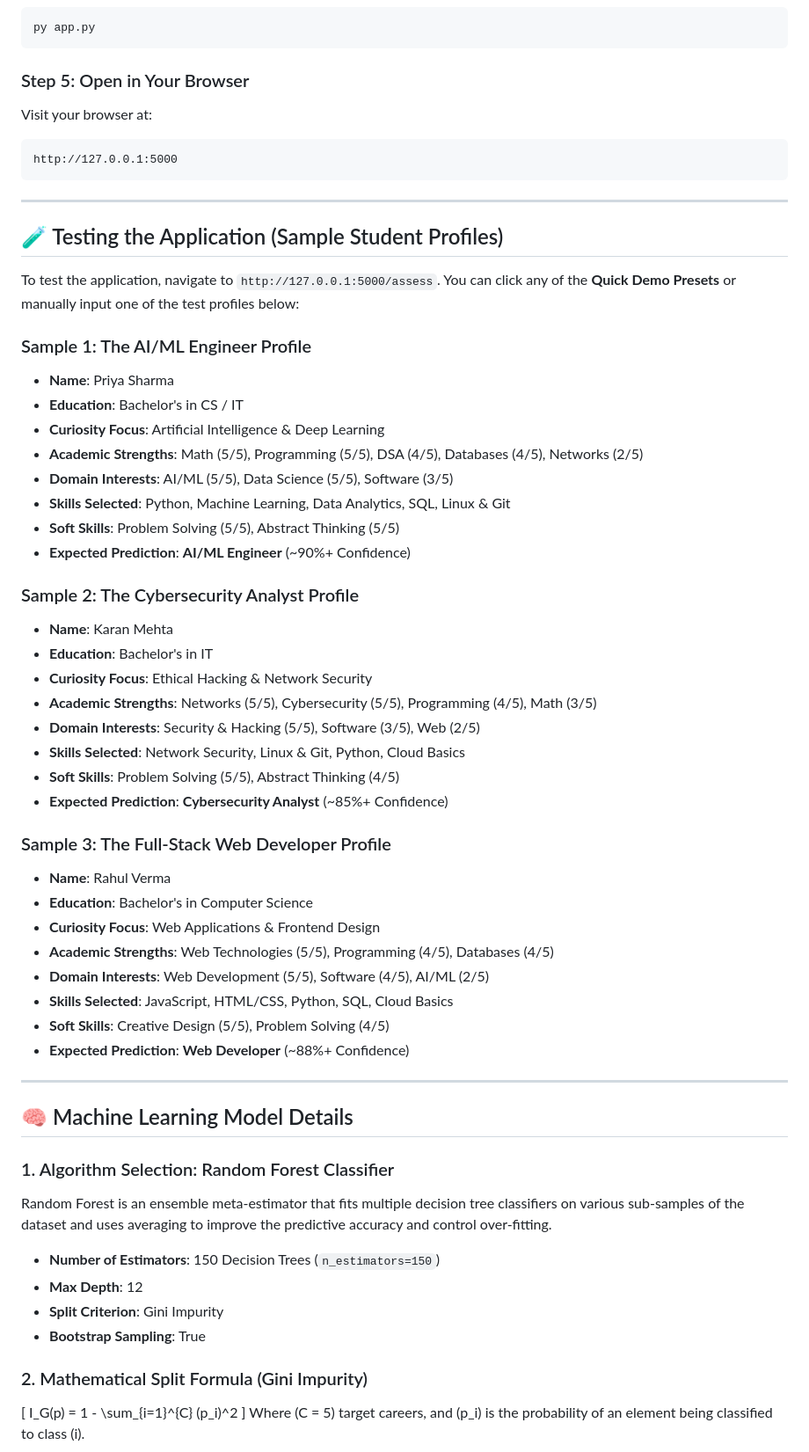
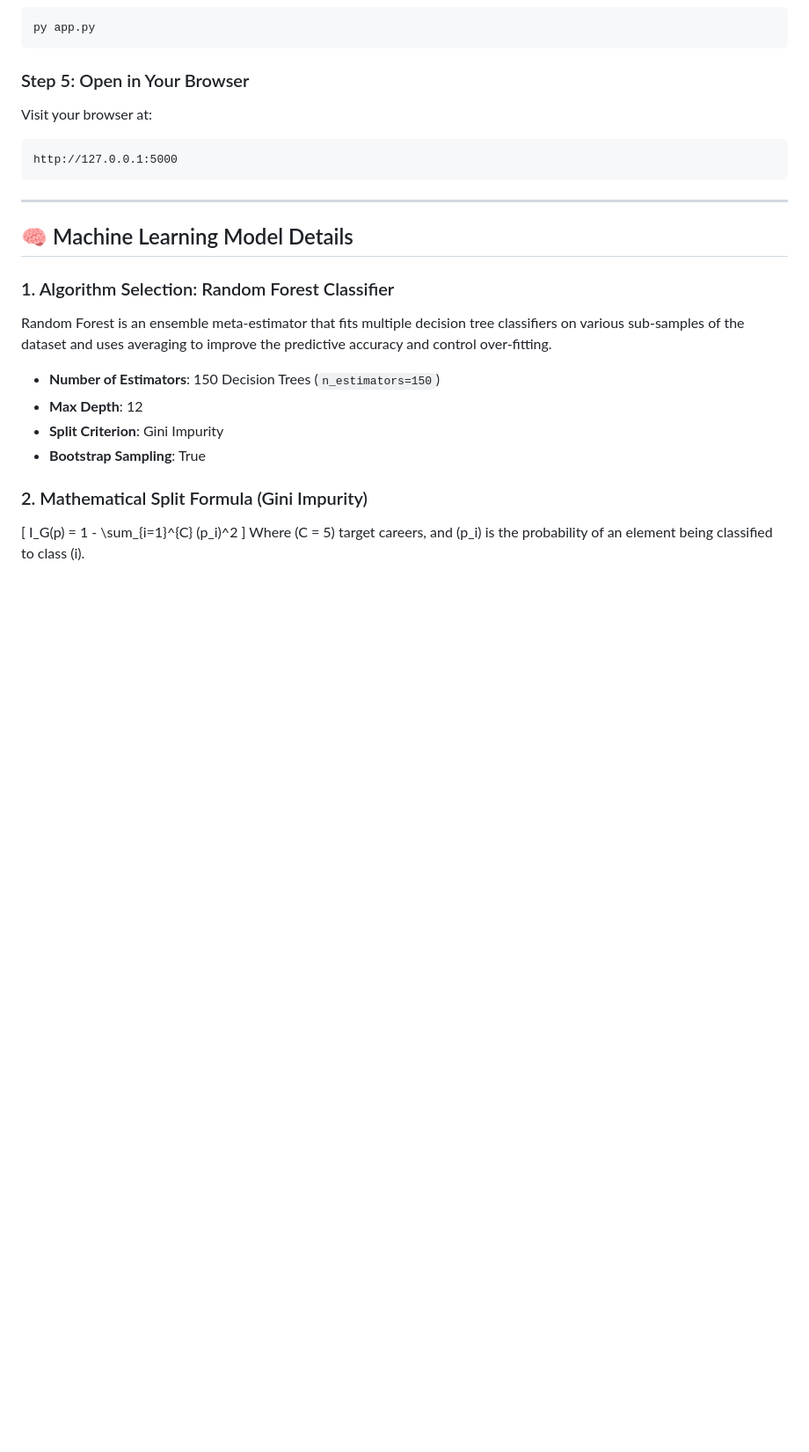
Before and after one commit to narmadha85/AI-Based-Smart-Career-Guidance-System, a Markdown page: README.md, the part around one of its changes. Shown at 88% size. Drawn GitHub-style; blank space fills up the shorter version.

```diff
--- a/README.md
+++ b/README.md
@@ -106,41 +106,6 @@ http://127.0.0.1:5000
 
 ---
 
-## 🧪 Testing the Application (Sample Student Profiles)
-
-To test the application, navigate to `http://127.0.0.1:5000/assess`. You can click any of the **Quick Demo Presets** or manually input one of the test profiles below:
-
-### Sample 1: The AI/ML Engineer Profile
-- **Name**: Priya Sharma
-- **Education**: Bachelor's in CS / IT
-- **Curiosity Focus**: Artificial Intelligence & Deep Learning
-- **Academic Strengths**: Math (5/5), Programming (5/5), DSA (4/5), Databases (4/5), Networks (2/5)
-- **Domain Interests**: AI/ML (5/5), Data Science (5/5), Software (3/5)
-- **Skills Selected**: Python, Machine Learning, Data Analytics, SQL, Linux & Git
-- **Soft Skills**: Problem Solving (5/5), Abstract Thinking (5/5)
-- **Expected Prediction**: **AI/ML Engineer** (~90%+ Confidence)
-
-### Sample 2: The Cybersecurity Analyst Profile
-- **Name**: Karan Mehta
-- **Education**: Bachelor's in IT
-- **Curiosity Focus**: Ethical Hacking & Network Security
-- **Academic Strengths**: Networks (5/5), Cybersecurity (5/5), Programming (4/5), Math (3/5)
-- **Domain Interests**: Security & Hacking (5/5), Software (3/5), Web (2/5)
-- **Skills Selected**: Network Security, Linux & Git, Python, Cloud Basics
-- **Soft Skills**: Problem Solving (5/5), Abstract Thinking (4/5)
-- **Expected Prediction**: **Cybersecurity Analyst** (~85%+ Confidence)
-
-### Sample 3: The Full-Stack Web Developer Profile
-- **Name**: Rahul Verma
-- **Education**: Bachelor's in Computer Science
-- **Curiosity Focus**: Web Applications & Frontend Design
-- **Academic Strengths**: Web Technologies (5/5), Programming (4/5), Databases (4/5)
-- **Domain Interests**: Web Development (5/5), Software (4/5), AI/ML (2/5)
-- **Skills Selected**: JavaScript, HTML/CSS, Python, SQL, Cloud Basics
-- **Soft Skills**: Creative Design (5/5), Problem Solving (4/5)
-- **Expected Prediction**: **Web Developer** (~88%+ Confidence)
-
----
 
 ## 🧠 Machine Learning Model Details
 
```
Also changed, not shown: other parts of README.md (+0 -21 lines).
